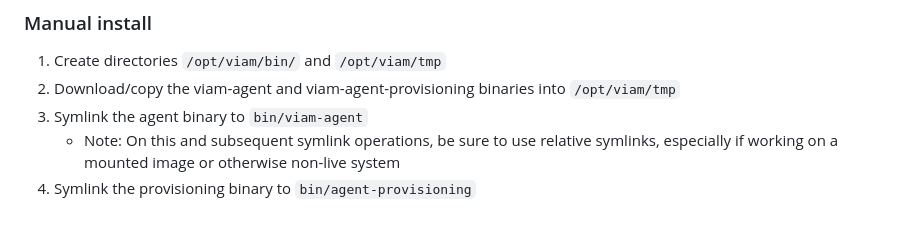
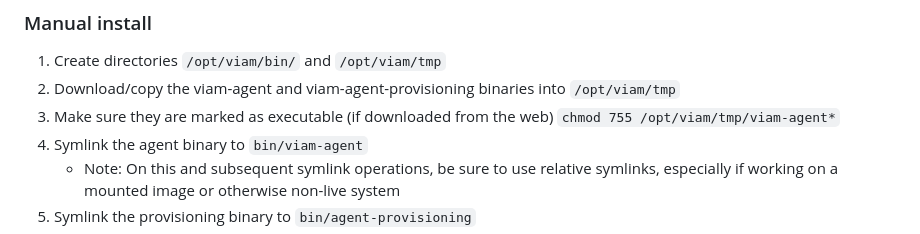
Before and after one commit to viamrobotics/agent-provisioning, a Markdown page: README.md, the part around the change. Drawn GitHub-style.

```diff
--- a/README.md
+++ b/README.md
@@ -35,6 +35,7 @@ Lastly, if the script cannot detect your mountpoint, you can specify it directly
 ### Manual install
 1. Create directories `/opt/viam/bin/` and  `/opt/viam/tmp`
 1. Download/copy the viam-agent and viam-agent-provisioning binaries into `/opt/viam/tmp`
+1. Make sure they are marked as executable (if downloaded from the web) `chmod 755 /opt/viam/tmp/viam-agent*`
 1. Symlink the agent binary to `bin/viam-agent`
     * Note: On this and subsequent symlink operations, be sure to use relative symlinks, especially if working on a mounted image or otherwise non-live system
 1. Symlink the provisioning binary to `bin/agent-provisioning`
```
